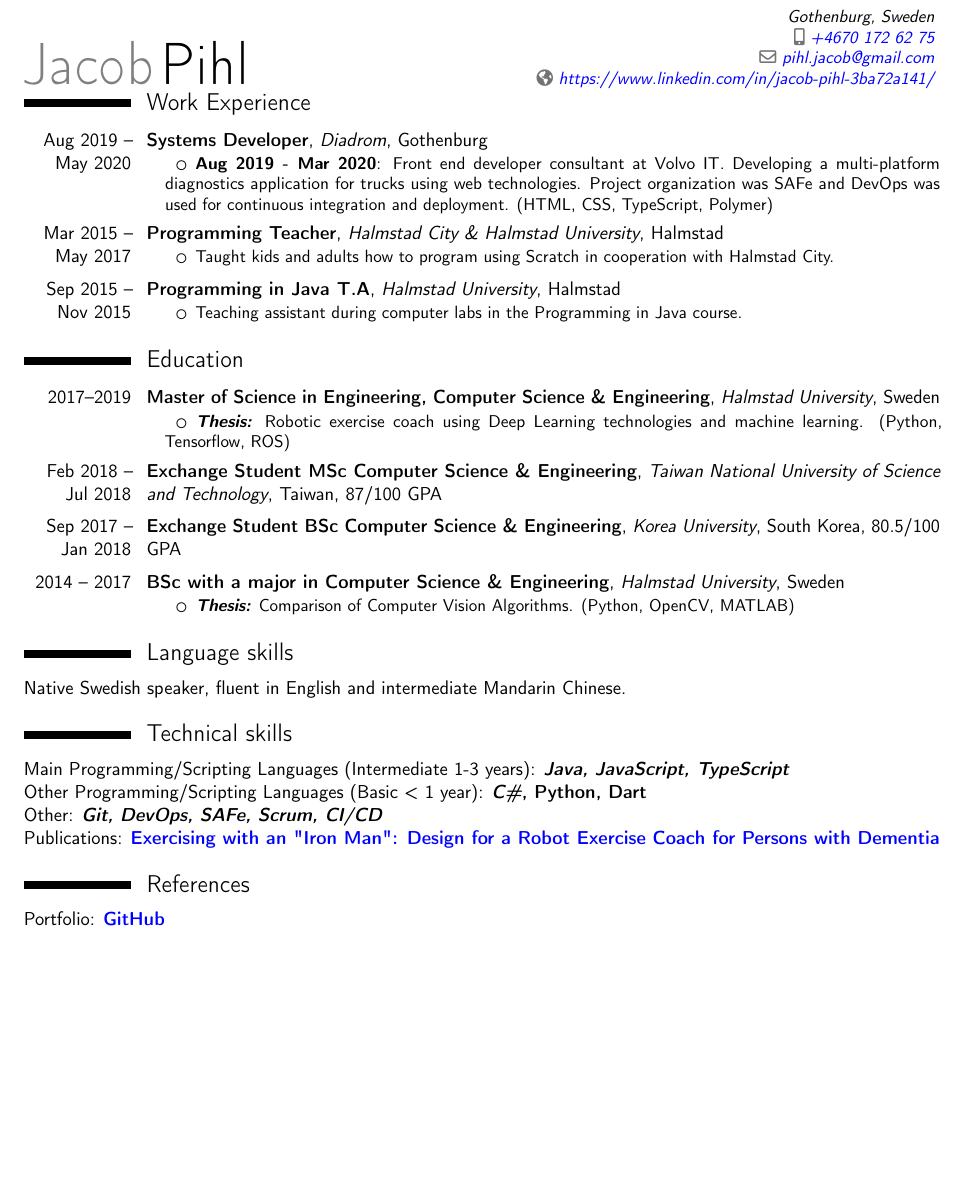
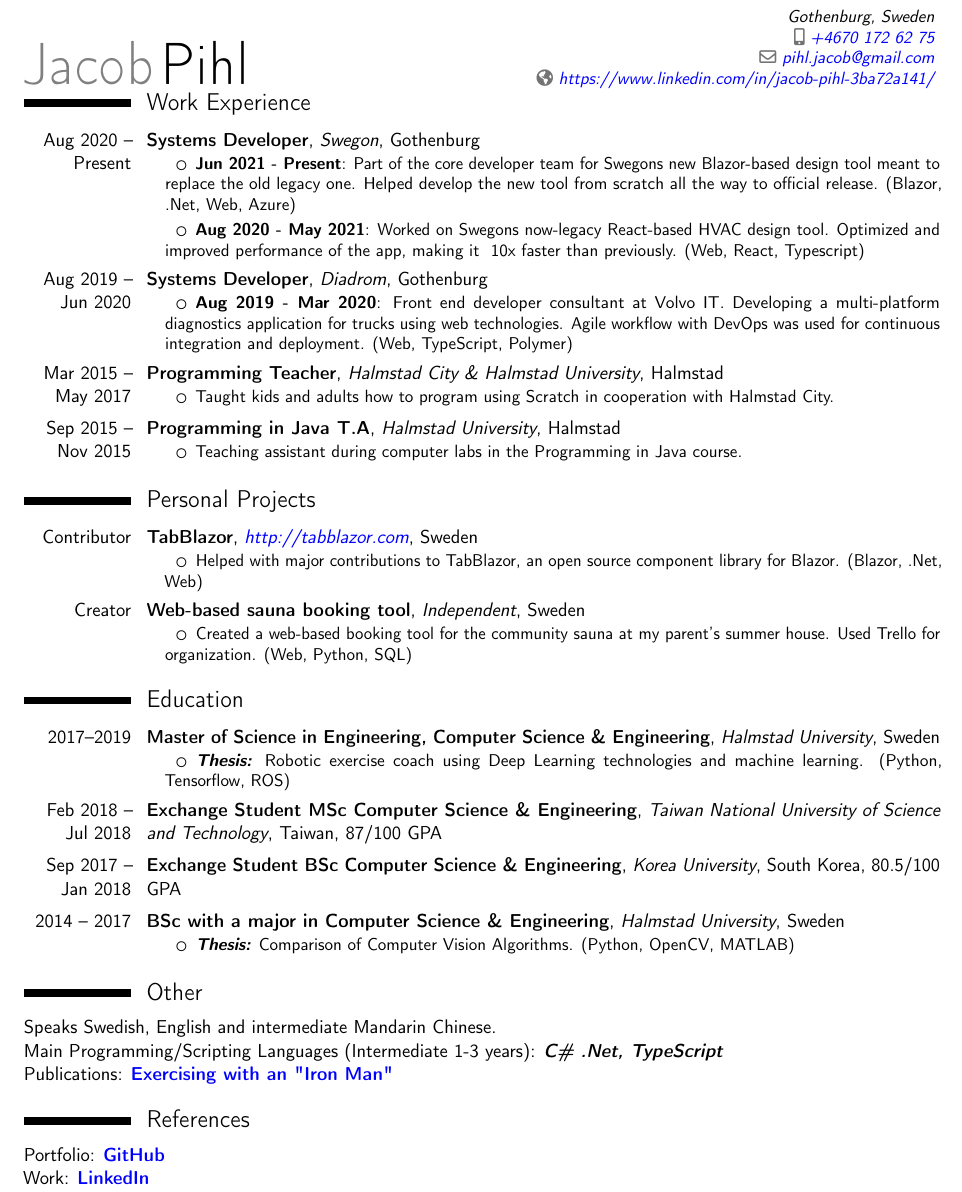
Before and after one commit to jacobpihl/myCV, a LaTeX CV (cv.tex): part of the page, cut so that both start at the same text, the shorter picture padded with empty space. Compiled offline with pdfLaTeX.

Commit message:
Updated CV

```diff
--- a/cv.tex
+++ b/cv.tex
@@ -53,11 +53,19 @@
 %I strive to work in a fast changing and challenging working environment where i can use and increase my skills. I possess a wide knowledge in fleet management systems that could help to improve available products and let me grow with the company and drive the business into success.
 
 \section{Work Experience}
-\cventry{Aug 2019 -- May 2020}{Systems Developer}{Diadrom}{Gothenburg}{}
+\cventry{Aug 2020 -- Present}{Systems Developer}{Swegon}{Gothenburg}{}
 {\begin{itemize}
     \itemsep0.3em
     \setlength{\itemindent}{.25in}
-    \item \textbf{Aug 2019 - Mar 2020}: Front end developer consultant at Volvo IT. Developing a multi-platform diagnostics application for trucks using web technologies. Project organization was SAFe and DevOps was used for continuous integration and deployment. (HTML, CSS, TypeScript, Polymer)
+    \item \textbf{Jun 2021 - Present}: Part of the core developer team for Swegons new Blazor-based design tool meant to replace the old legacy one. Helped develop the new tool from scratch all the way to official release. (Blazor, .Net, Web, Azure)
+    \item \textbf{Aug 2020 - May 2021}: Worked on Swegons now-legacy React-based HVAC design tool. Optimized and improved performance of the app, making it ~10x faster than previously. (Web, React, Typescript)
+\end{itemize}}
+
+\cventry{Aug 2019 -- Jun 2020}{Systems Developer}{Diadrom}{Gothenburg}{}
+{\begin{itemize}
+    \itemsep0.3em
+    \setlength{\itemindent}{.25in}
+    \item \textbf{Aug 2019 - Mar 2020}: Front end developer consultant at Volvo IT. Developing a multi-platform diagnostics application for trucks using web technologies. Agile workflow with DevOps was used for continuous integration and deployment. (Web, TypeScript, Polymer)
 \end{itemize}}
 
 \cventry{Mar 2015 -- May 2017}{Programming Teacher}{Halmstad City \& Halmstad University}{Halmstad}{}
@@ -75,23 +83,22 @@
     \item Teaching assistant during computer labs in the Programming in Java course.
 \end{itemize}}
 
-%\cventry{Jun 2012 -- Jul 2012}
-%{Summer Worker}{SKF}{Gothenburg}{}
-%{\begin{itemize}
-%    \itemsep0.3em
-%    \setlength{\itemindent}{.25in}
-%    \item Maintained SKF's holiday resort.
-%\end{itemize}}
-
 
 %%%% PROJECTS %%%%
-%\section{Personal Projects}
-%\cventry{Creator}{Website graphing tool}{Independent}{Sweden}{}
-%{\begin{itemize}
-%    \itemsep0.3em
-%    \setlength{\itemindent}{.25in}
-%    \item Created a web crawler for graphing internal connections on websites. (Python, HTML)
-%\end{itemize}}
+\section{Personal Projects}
+\cventry{Contributor}{TabBlazor}{\httplink{http://tabblazor.com}}{Sweden}{}
+{\begin{itemize}
+    \itemsep0.3em
+    \setlength{\itemindent}{.25in}
+    \item Helped with major contributions to TabBlazor, an open source component library for Blazor. (Blazor, .Net, Web)
+\end{itemize}}
+
+\cventry{Creator}{Web-based sauna booking tool}{Independent}{Sweden}{}
+{\begin{itemize}
+    \itemsep0.3em
+    \setlength{\itemindent}{.25in}
+    \item Created a web-based booking tool for the community sauna at my parent's summer house. Used Trello for organization. (Web, Python, SQL)
+\end{itemize}}
 
 %%%% EDUCATION %%%%%
 \section{Education}
@@ -113,19 +120,17 @@
     \item \textit{\textbf{Thesis:}} Comparison of Computer Vision Algorithms. (Python, OpenCV, MATLAB)
 \end{itemize}}
 
-\section{Language skills}
-Native Swedish speaker, fluent in English and intermediate Mandarin Chinese.
-\section{Technical skills}
-{Main Programming/Scripting Languages (Intermediate 1-3 years): \textbf{\textit{Java, JavaScript, TypeScript}}}
+\section{Other}
+Speaks Swedish, English and intermediate Mandarin Chinese.
 \\
-{Other Programming/Scripting Languages (Basic < 1 year): \textbf{\textit{C\#}, Python, Dart}}
+{Main Programming/Scripting Languages (Intermediate 1-3 years): \textbf{\textit{C\# .Net, TypeScript}}}
 \\
-Other: \textbf{\textit{Git, DevOps, SAFe, Scrum, CI/CD}}
-\\
-Publications: \href{https://arxiv.org/abs/1909.12262}{\textbf{\textsc{Exercising with an "Iron Man": Design for a Robot Exercise Coach for Persons with Dementia}}}
+Publications: \href{https://arxiv.org/abs/1909.12262}{\textbf{\textsc{Exercising with an "Iron Man"}}}
 
 \section{References}
 Portfolio: \href{https://github.com/jacobpihl}{\textbf{\textsc{GitHub}}}
+\\
+Work: \href{https://www.linkedin.com/in/jacob-pihl-3ba72a141/}{\textbf{LinkedIn}}
 
 \end{document}
 %% end of file `cv.tex'.
```
Also changed, not shown: Jacob Pihl - CV - English.pdf.
